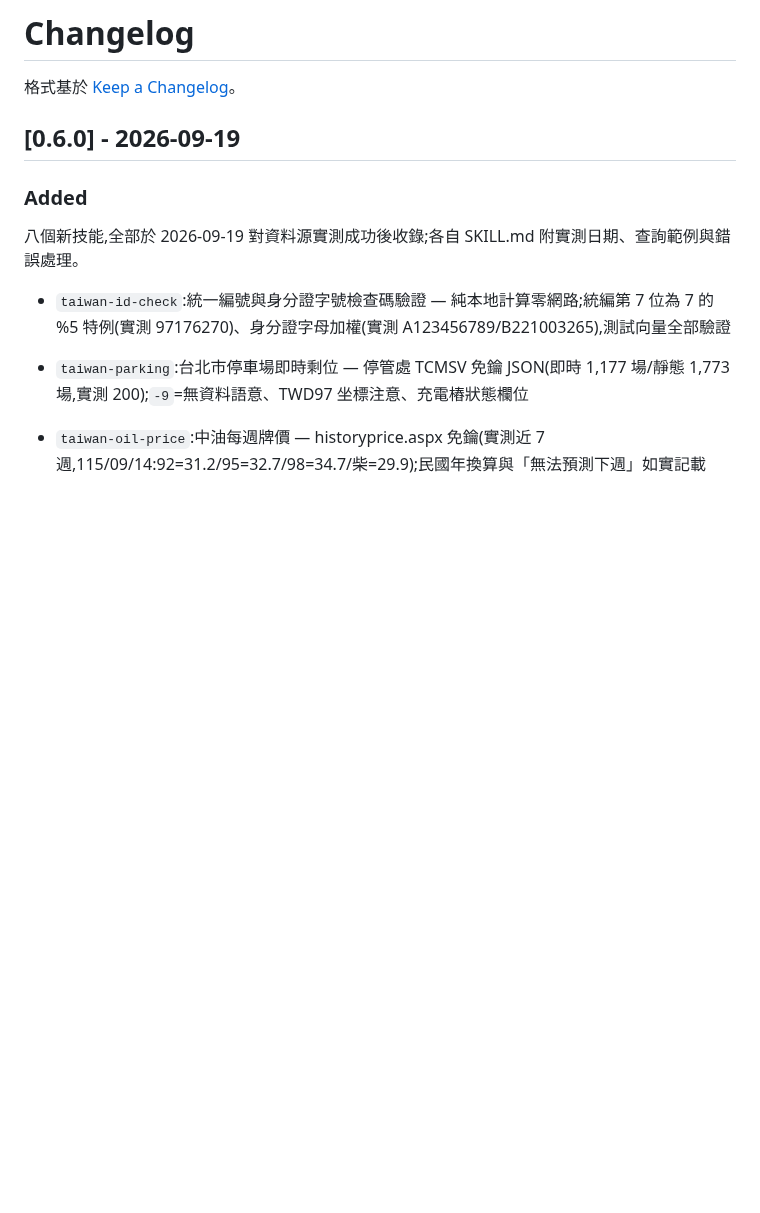
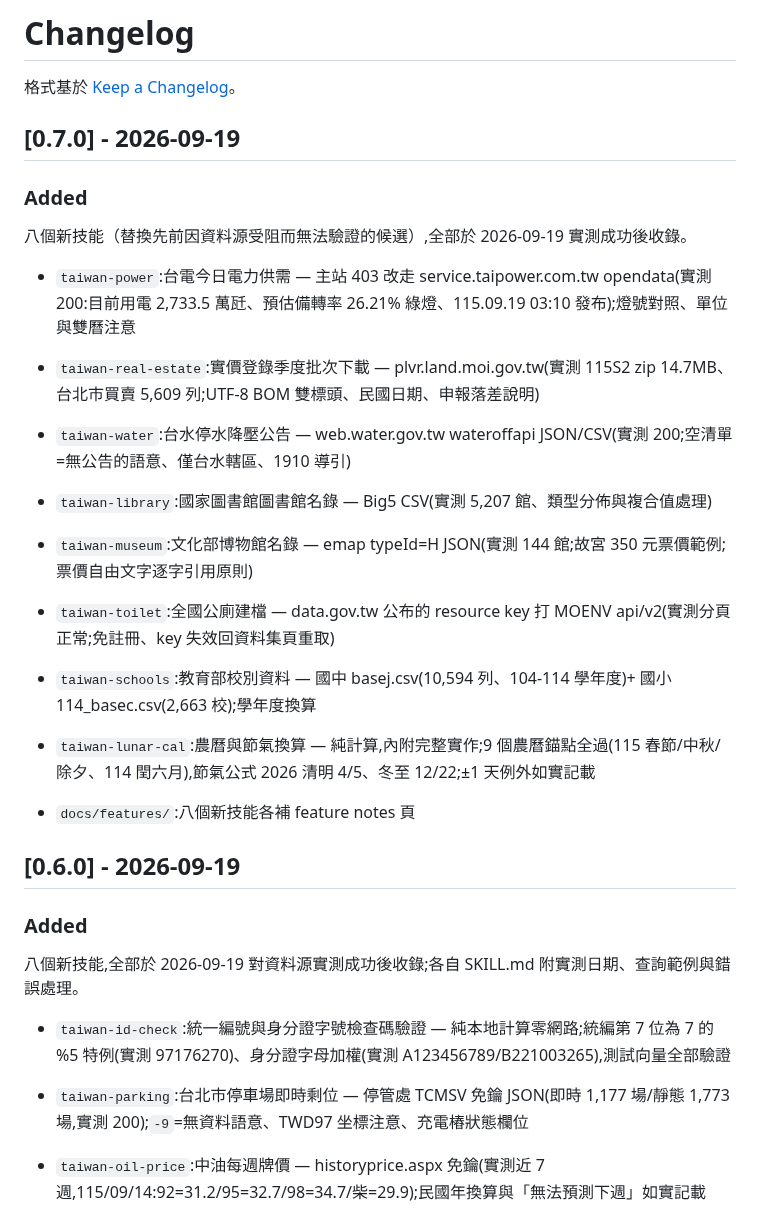
Before and after one commit to tahodev/baodao-skill, a Markdown page: CHANGELOG.md, the part around the change. Rendered like a GitHub page; blank space fills up the shorter version.

Commit message:
docs(changelog): 0.7.0 - eight replacement skills after source-blocked candidates dropped

```diff
--- a/CHANGELOG.md
+++ b/CHANGELOG.md
@@ -1,6 +1,24 @@
 # Changelog
 
 格式基於 [Keep a Changelog](https://keepachangelog.com/zh-TW/1.0.0/)。
+
+## [0.7.0] - 2026-09-19
+
+### Added
+
+八個新技能（替換先前因資料源受阻而無法驗證的候選）,全部於 2026-09-19 實測成功後收錄。
+
+- `taiwan-power`:台電今日電力供需 — 主站 403 改走 service.taipower.com.tw opendata(實測 200:目前用電 2,733.5 萬瓩、預估備轉率 26.21% 綠燈、115.09.19 03:10 發布);燈號對照、單位與雙曆注意
+- `taiwan-real-estate`:實價登錄季度批次下載 — plvr.land.moi.gov.tw(實測 115S2 zip 14.7MB、台北市買賣 5,609 列;UTF-8 BOM 雙標頭、民國日期、申報落差說明)
+- `taiwan-water`:台水停水降壓公告 — web.water.gov.tw wateroffapi JSON/CSV(實測 200;空清單=無公告的語意、僅台水轄區、1910 導引)
+- `taiwan-library`:國家圖書館圖書館名錄 — Big5 CSV(實測 5,207 館、類型分佈與複合值處理)
+- `taiwan-museum`:文化部博物館名錄 — emap typeId=H JSON(實測 144 館;故宮 350 元票價範例;票價自由文字逐字引用原則)
+- `taiwan-toilet`:全國公廁建檔 — data.gov.tw 公布的 resource key 打 MOENV api/v2(實測分頁正常;免註冊、key 失效回資料集頁重取)
+- `taiwan-schools`:教育部校別資料 — 國中 basej.csv(10,594 列、104-114 學年度)+ 國小 114_basec.csv(2,663 校);學年度換算
+- `taiwan-lunar-cal`:農曆與節氣換算 — 純計算,內附完整實作;9 個農曆錨點全過(115 春節/中秋/除夕、114 閏六月),節氣公式 2026 清明 4/5、冬至 12/22;±1 天例外如實記載
+
+- `docs/features/`:八個新技能各補 feature notes 頁
+
 
 ## [0.6.0] - 2026-09-19
 
```
